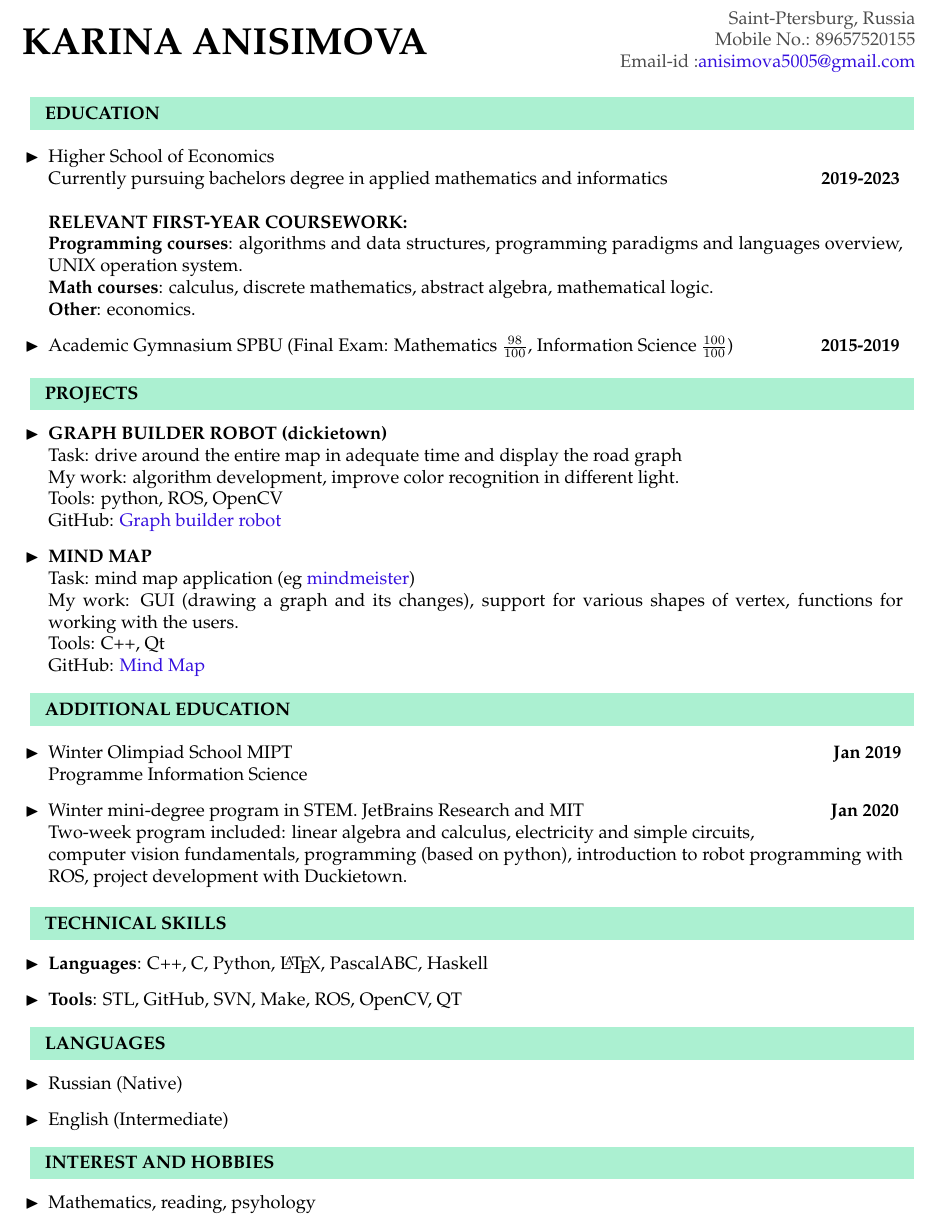
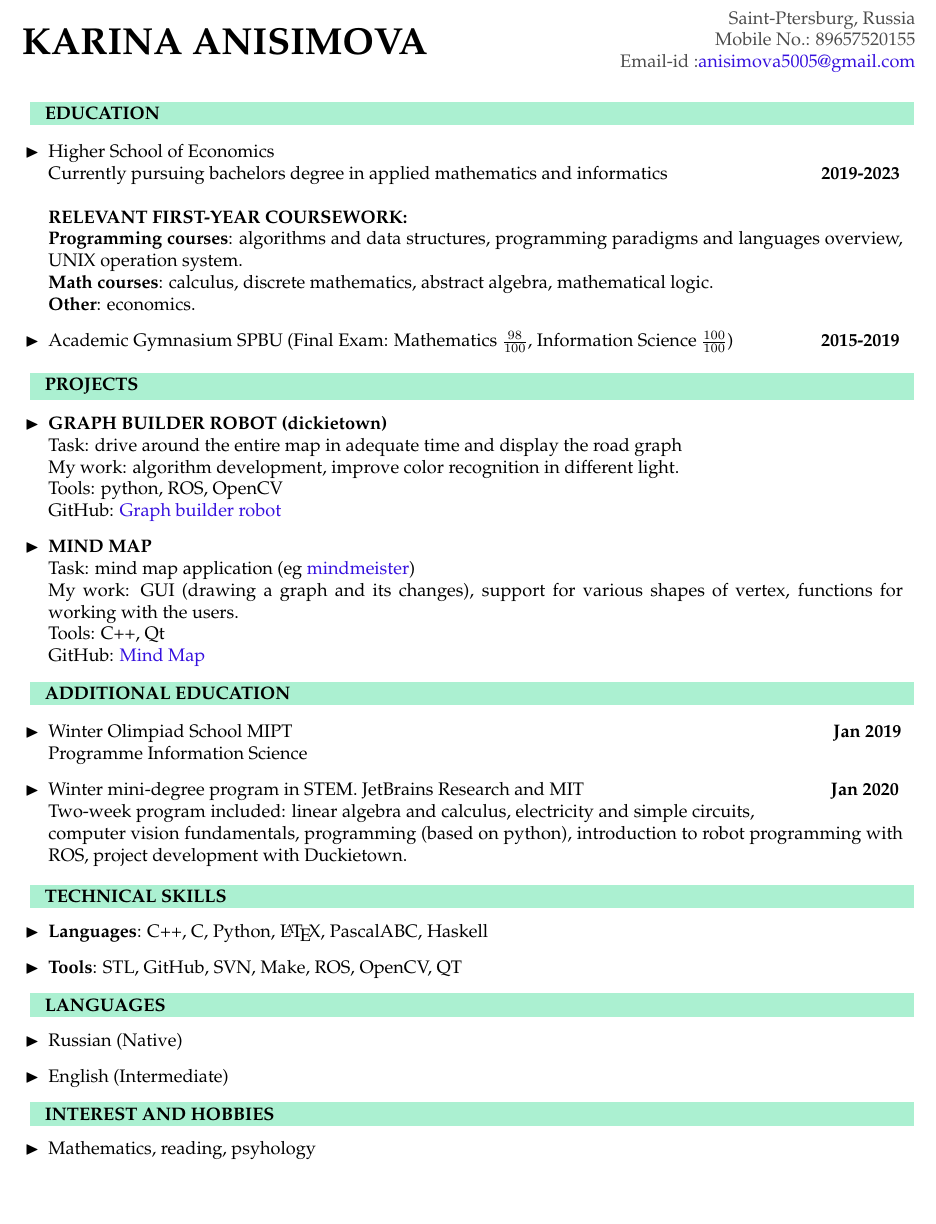
Before and after one commit to Karina5005/My-CV, a LaTeX CV (my_cv.tex): part of the page, cut so that both start at the same text, the shorter picture padded with empty space. Compiled offline with pdfLaTeX.

Commit message:
Fix vphantom

```diff
--- a/my_cv.tex
+++ b/my_cv.tex
@@ -41,7 +41,7 @@
 
 	\colorbox{magicmint}{
 		\begin{minipage}{0.96\textwidth}
-			\vphantom{p\^{E}}
+			\vphantom{.}
 			\textbf{EDUCATION}
 		\end{minipage}
 	}
@@ -57,7 +57,7 @@
 
 	\colorbox{magicmint}{
 		\begin{minipage}{0.96\textwidth}
-			\vphantom{p\^{E}}
+			\vphantom{.}
 			\textbf{PROJECTS}
 		\end{minipage}
 	}
@@ -78,7 +78,7 @@
 
 	\colorbox{magicmint}{
 		\begin{minipage}{0.96\textwidth}
-			\vphantom{p\^{E}}
+			\vphantom{.}
 			\textbf{ADDITIONAL EDUCATION}
 		\end{minipage}
 	}
@@ -93,7 +93,7 @@
 
 	\colorbox{magicmint}{
 		\begin{minipage}{0.96\textwidth}
-			\vphantom{p\^{E}}
+			\vphantom{.}
 			\textbf{TECHNICAL SKILLS}
 		\end{minipage}
 	}
@@ -117,7 +117,7 @@
 
 	\colorbox{magicmint}{
 		\begin{minipage}{0.96\textwidth}
-			\vphantom{p\^{E}}
+			\vphantom{.}
 			\textbf{INTEREST AND HOBBIES}
 		\end{minipage}
 	}
```
Also changed, not shown: my_cv.pdf, my_cv.tex (2 more changed lines).
